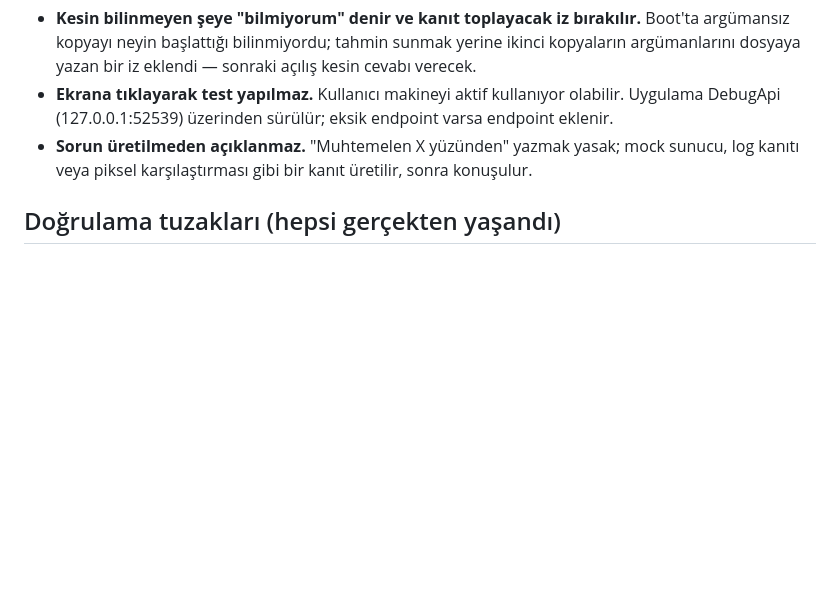
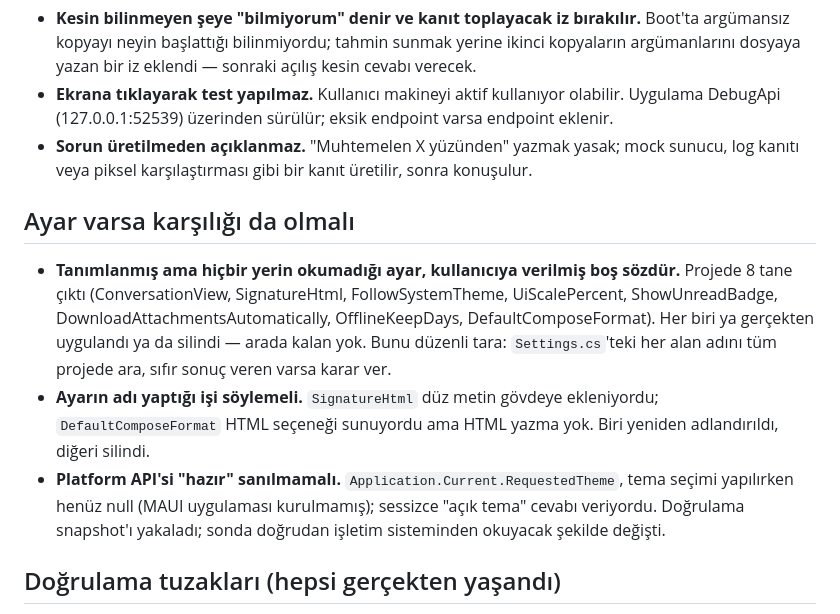
Before and after one commit to muhammetozeski/MyLovelyMail, a Markdown page: Öğrenilen Değerli Şeyler.md, the part around the change. Drawn GitHub-style; blank space fills up the shorter version.

Commit message:
Record the settings-with-no-consumer sweep and the platform-API-not-ready trap

```diff
--- a/Öğrenilen Değerli Şeyler.md
+++ b/Öğrenilen Değerli Şeyler.md
@@ -47,6 +47,20 @@ Yapılan hatalardan alınan dersler. Her madde gerçek bir vakadan çıktı.
 - **Sorun üretilmeden açıklanmaz.** "Muhtemelen X yüzünden" yazmak yasak; mock sunucu, log
   kanıtı veya piksel karşılaştırması gibi bir kanıt üretilir, sonra konuşulur.
 
+## Ayar varsa karşılığı da olmalı
+
+- **Tanımlanmış ama hiçbir yerin okumadığı ayar, kullanıcıya verilmiş boş sözdür.** Projede 8
+  tane çıktı (ConversationView, SignatureHtml, FollowSystemTheme, UiScalePercent,
+  ShowUnreadBadge, DownloadAttachmentsAutomatically, OfflineKeepDays, DefaultComposeFormat).
+  Her biri ya gerçekten uygulandı ya da silindi — arada kalan yok. Bunu düzenli tara:
+  `Settings.cs`'teki her alan adını tüm projede ara, sıfır sonuç veren varsa karar ver.
+- **Ayarın adı yaptığı işi söylemeli.** `SignatureHtml` düz metin gövdeye ekleniyordu;
+  `DefaultComposeFormat` HTML seçeneği sunuyordu ama HTML yazma yok. Biri yeniden adlandırıldı,
+  diğeri silindi.
+- **Platform API'si "hazır" sanılmamalı.** `Application.Current.RequestedTheme`, tema seçimi
+  yapılırken henüz null (MAUI uygulaması kurulmamış); sessizce "açık tema" cevabı veriyordu.
+  Doğrulama snapshot'ı yakaladı; sonda doğrudan işletim sisteminden okuyacak şekilde değişti.
+
 ## Doğrulama tuzakları (hepsi gerçekten yaşandı)
 
 - **Aynı anda iki kopya çalışıyorsa snapshot yanlış pencereyi çeker.** Kullanıcının kurulumu
```
